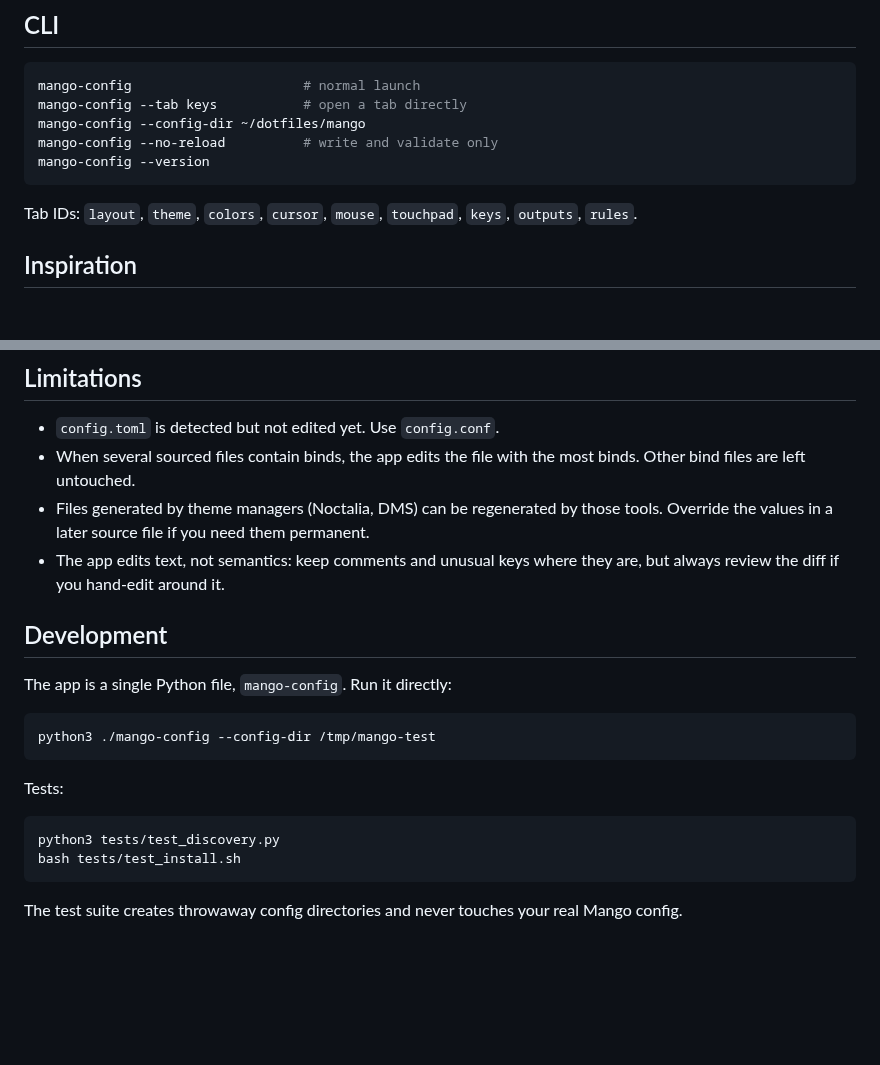
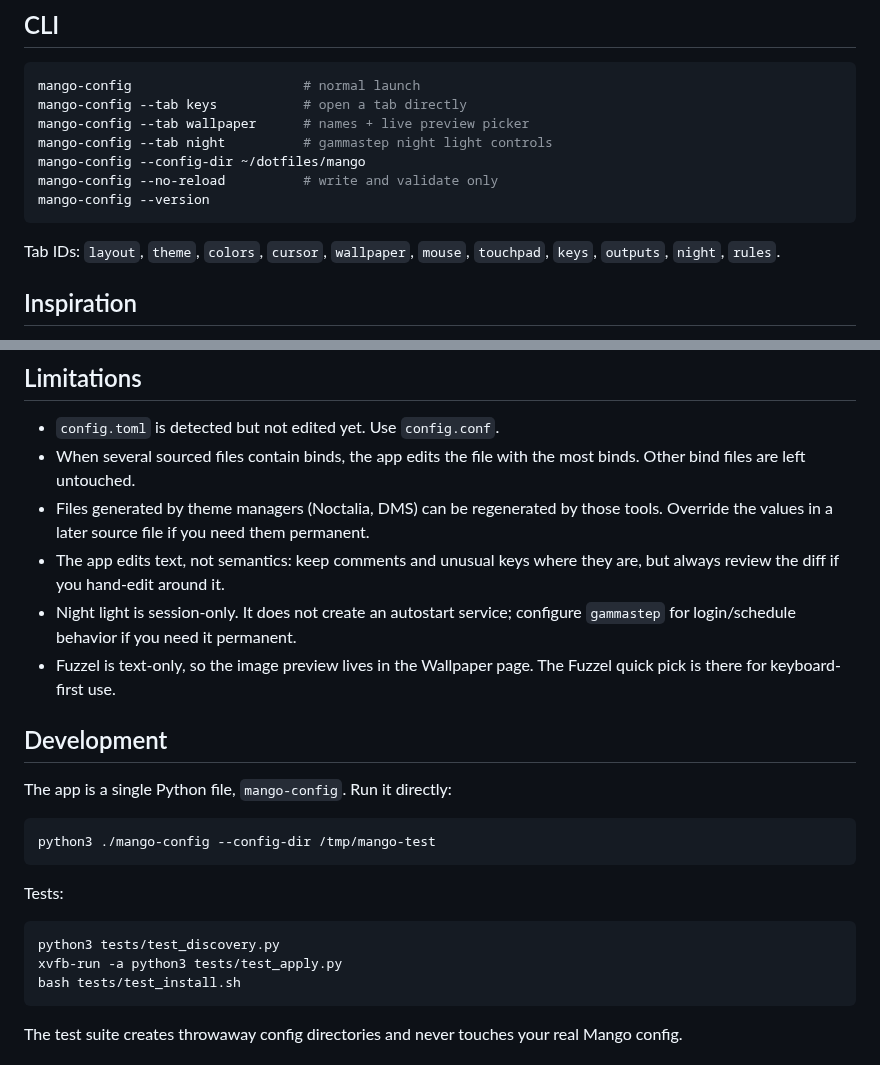
Before and after one commit to deopr/mango-config, a Markdown page: README.md, 2 parts joined by grey strips. GitHub-like rendering; blank space fills up the shorter version.

````diff
--- a/README.md
+++ b/README.md
@@ -131,13 +156,15 @@ Output changes additionally show the inline keep/revert guard.
 ```bash
 mango-config                      # normal launch
 mango-config --tab keys           # open a tab directly
+mango-config --tab wallpaper      # names + live preview picker
+mango-config --tab night          # gammastep night light controls
 mango-config --config-dir ~/dotfiles/mango
 mango-config --no-reload          # write and validate only
 mango-config --version
 ```
 
-Tab IDs: `layout`, `theme`, `colors`, `cursor`, `mouse`, `touchpad`, `keys`,
-`outputs`, `rules`.
+Tab IDs: `layout`, `theme`, `colors`, `cursor`, `wallpaper`, `mouse`,
+`touchpad`, `keys`, `outputs`, `night`, `rules`.
 
 ## Inspiration
 
@@ -156,6 +183,10 @@ reversible applies.
   tools. Override the values in a later source file if you need them permanent.
 - The app edits text, not semantics: keep comments and unusual keys where they
   are, but always review the diff if you hand-edit around it.
+- Night light is session-only. It does not create an autostart service; configure
+  `gammastep` for login/schedule behavior if you need it permanent.
+- Fuzzel is text-only, so the image preview lives in the Wallpaper page. The
+  Fuzzel quick pick is there for keyboard-first use.
 
 ## Development
 
@@ -169,6 +200,7 @@ Tests:
 
 ```bash
 python3 tests/test_discovery.py
+xvfb-run -a python3 tests/test_apply.py
 bash tests/test_install.sh
 ```
 
````
Also changed, not shown: other parts of README.md (+25 -0 lines), CHANGELOG.md (+17 -0 lines), docs/screenshots/night-light.png (added), docs/screenshots/wallpaper.png (added), 6 other files.
